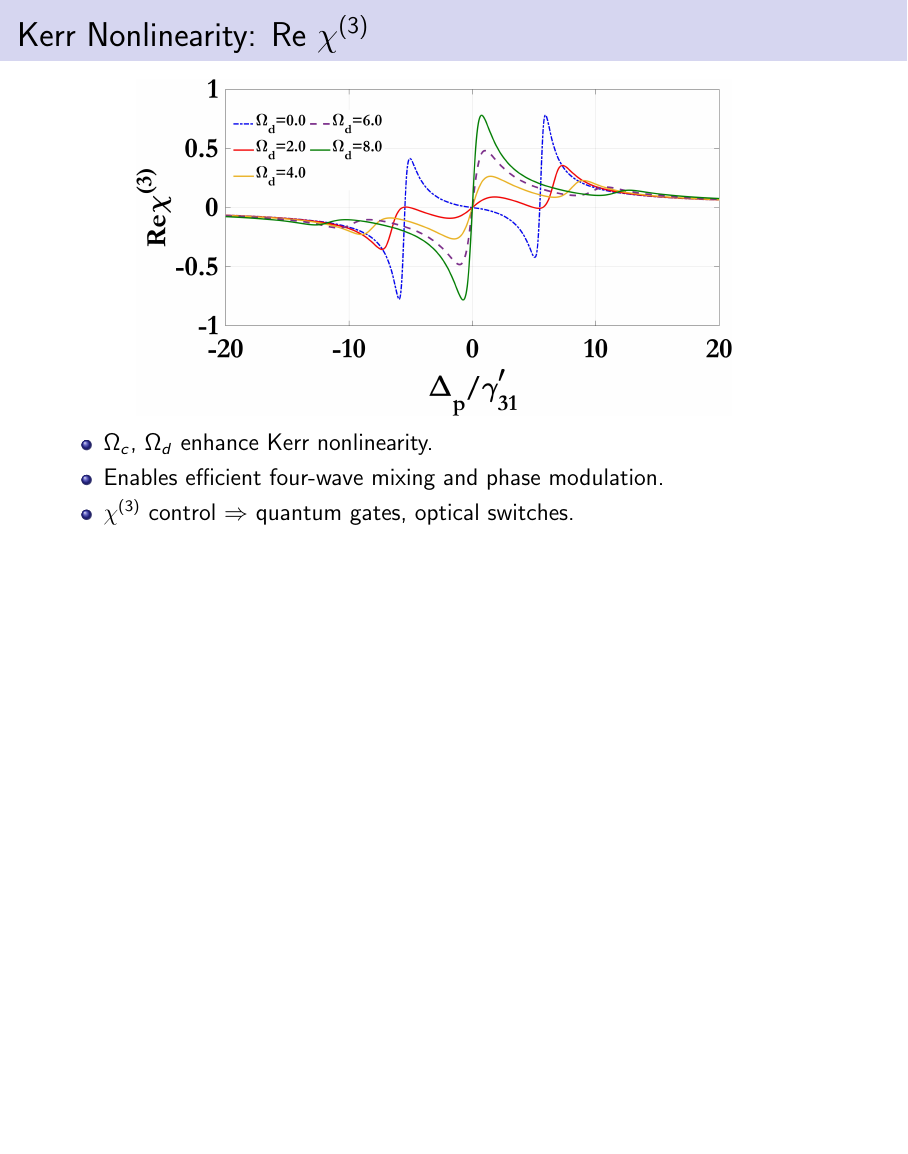
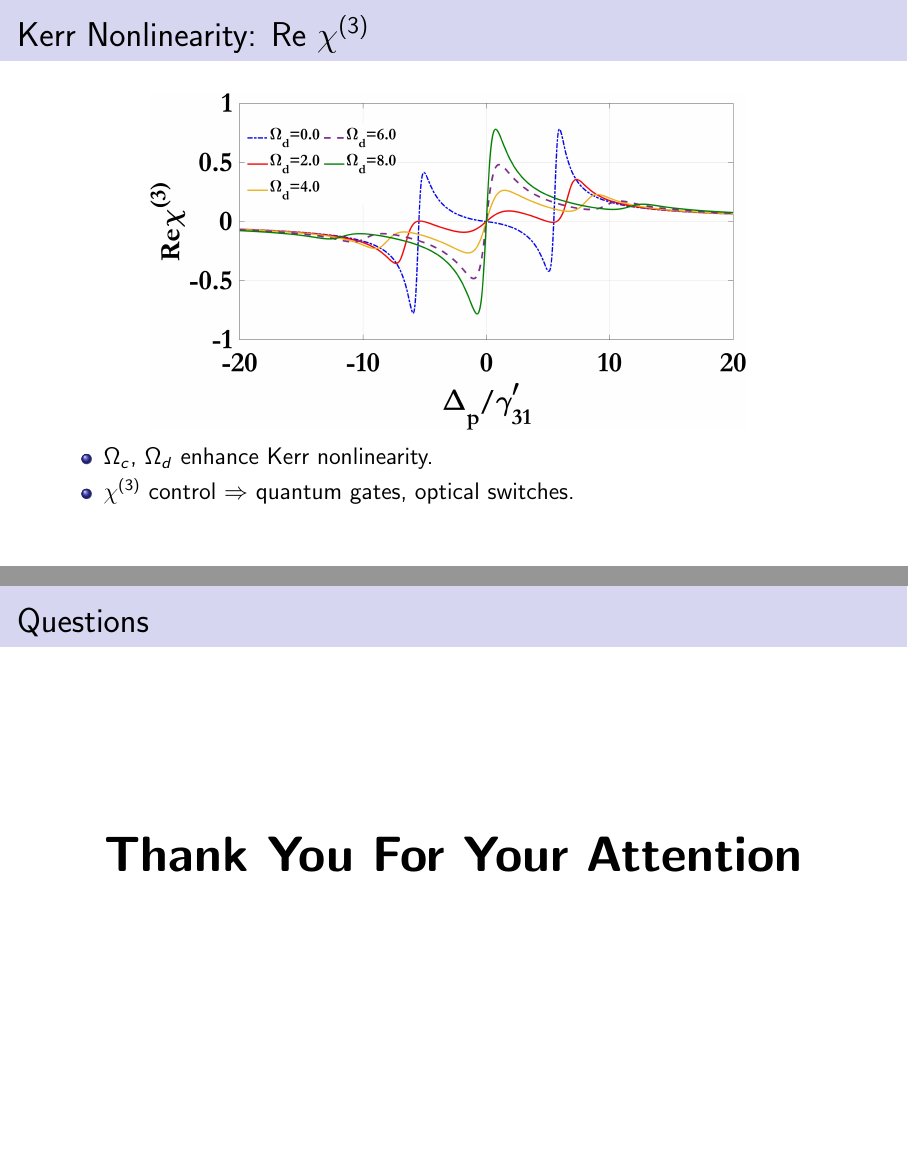
Before and after one commit to Ryuzen0x1/MSc-SQDots, LaTeX slides (LaTeX/Presentation/presentation.tex): page 8 of 11 before the commit and pages 8 and 12 of 12 after it, the two joined at a grey line, the shorter picture padded with empty space. Compiled offline with pdfLaTeX.

Commit message:
Final final presentation

```diff
--- a/LaTeX/Presentation/presentation.tex
+++ b/LaTeX/Presentation/presentation.tex
@@ -13,8 +13,8 @@
         Department of Physics (MSc.)\\
         Sem-IV\\[1.2em]
         \textit{Supervised by,}\\
-        Dr. Rohit Mukherjee\\
-        Assistant Professor of Dept. of Physics (MSc.)\\
+        Dr.\ Rohit Mukherjee\\
+        Assistant Professor of Dept.\ of Physics (MSc.)\\
         Sarala Birla University}
 \date{}
 
@@ -102,11 +102,10 @@
 
 \begin{frame}{Kerr Nonlinearity: Re $\chi^{(3)}$}
   \vspace{-4pt}
-  \hspace*{36pt}
+  \hspace*{43pt}
   \includegraphics[width=0.75\textwidth]{Assets/Real_chi3_Omega_d.jpeg}
   \begin{itemize}
     \item $\Omega_c$, $\Omega_d$ enhance Kerr nonlinearity.
-    \item Enables efficient four-wave mixing and phase modulation.
     \item $\chi^{(3)}$ control $\Rightarrow$ quantum gates, optical switches.
   \end{itemize}
 \end{frame}
@@ -140,4 +139,9 @@
   \end{itemize}
 \end{frame}
 
+\begin{frame}{Questions}
+  \centering
+  {\Huge \bfseries Thank You For Your Attention}
+\end{frame}
+
 \end{document}
```
Also changed, not shown: LaTeX/Presentation/presentation.pdf, LaTeX/Presentation/presentation.tex (4 more changed lines), 6 other files.
